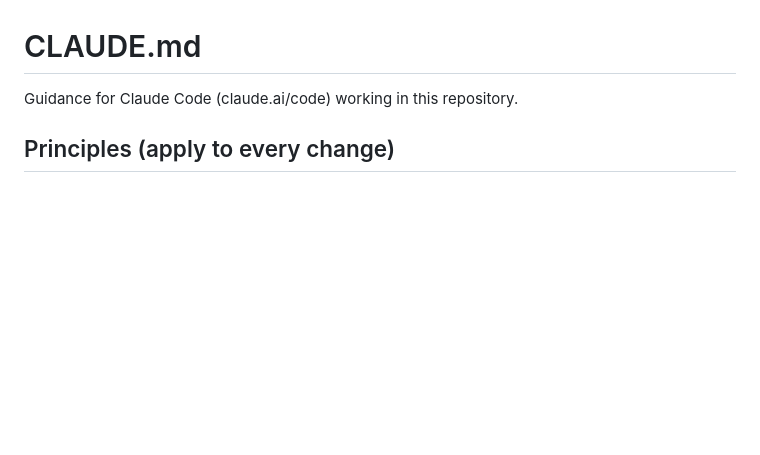
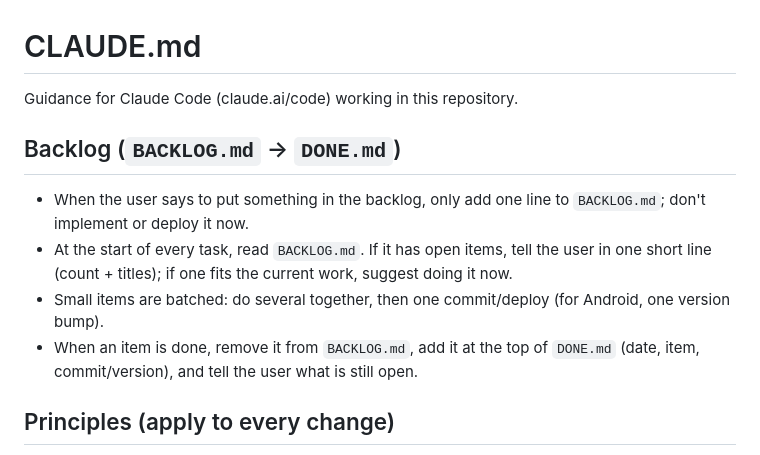
Before and after one commit to MehDiSDeveloper/hesam-ir, a Markdown page: CLAUDE.md, the part around the change. Rendered like a GitHub page; blank space fills up the shorter version.

Commit message:
docs: add BACKLOG.md and DONE.md with backlog rules in CLAUDE.md
Co-Authored-By: Claude Opus 5.5 <noreply@anthropic.com>

```diff
--- a/CLAUDE.md
+++ b/CLAUDE.md
@@ -1,6 +1,13 @@
 # CLAUDE.md
 
 Guidance for Claude Code (claude.ai/code) working in this repository.
+
+## Backlog (`BACKLOG.md` → `DONE.md`)
+
+- When the user says to put something in the backlog, only add one line to `BACKLOG.md`; don't implement or deploy it now.
+- At the start of every task, read `BACKLOG.md`. If it has open items, tell the user in one short line (count + titles); if one fits the current work, suggest doing it now.
+- Small items are batched: do several together, then one commit/deploy (for Android, one version bump).
+- When an item is done, remove it from `BACKLOG.md`, add it at the top of `DONE.md` (date, item, commit/version), and tell the user what is still open.
 
 ## Principles (apply to every change)
 
```
Also changed, not shown: BACKLOG.md (added, +6 -0 lines), DONE.md (added, +4 -0 lines).
